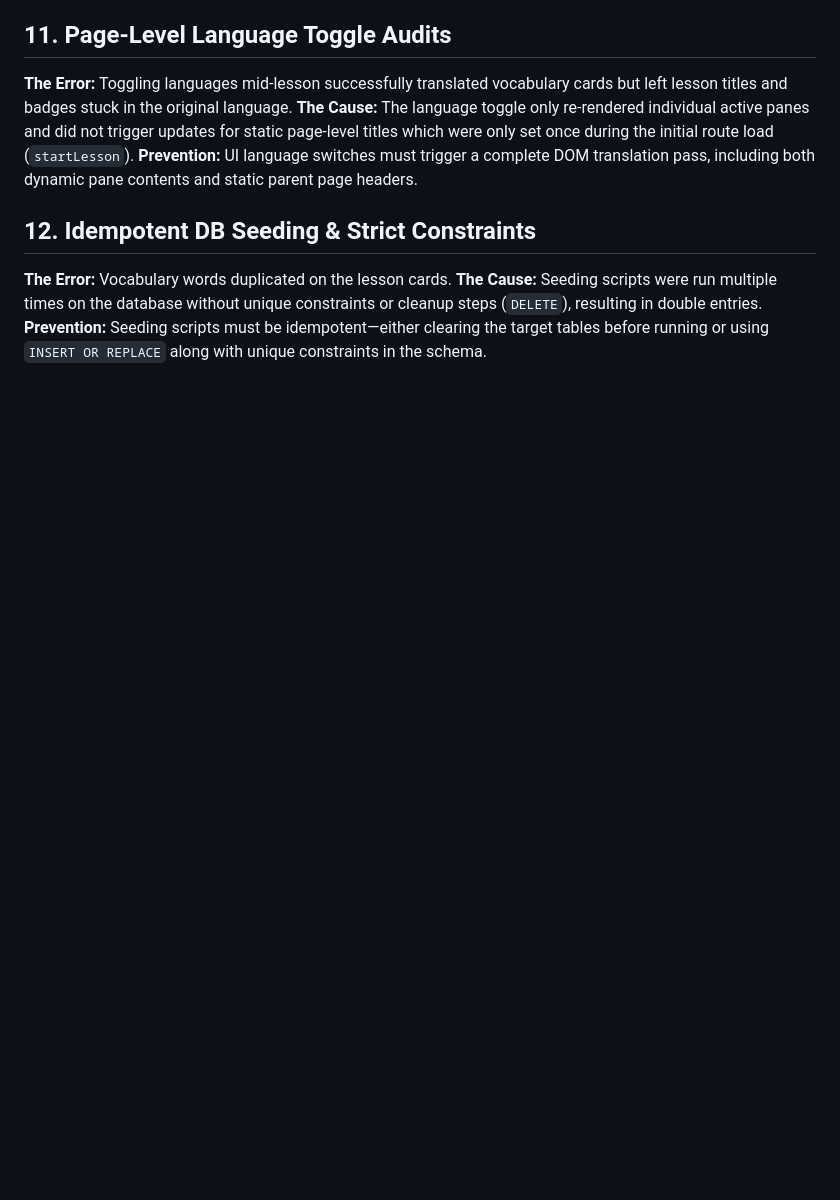
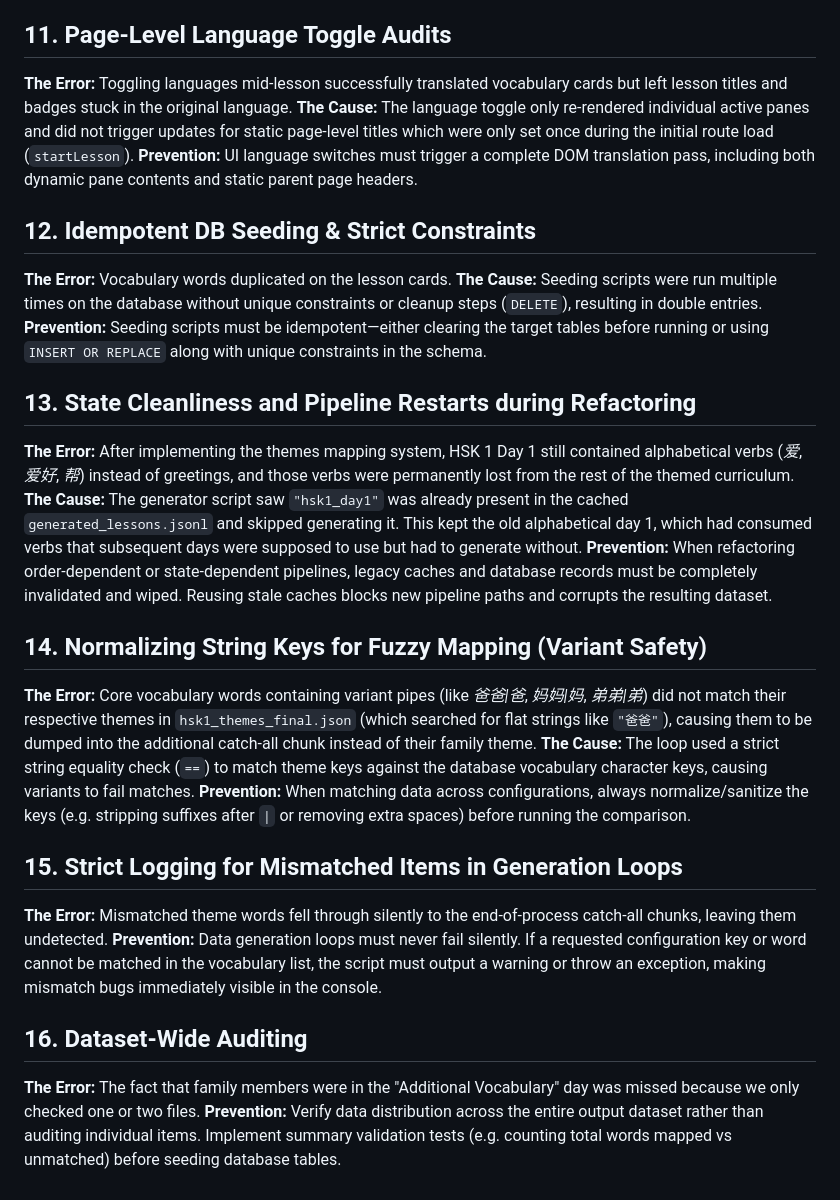
Before and after one commit to plangda/chinese_lesson_app, a Markdown page: retrospective_report.md, the part around the change. Drawn GitHub-style; blank space fills up the shorter version.

Commit message:
docs: append new lessons learned to retrospective report

```diff
--- a/retrospective_report.md
+++ b/retrospective_report.md
@@ -60,3 +60,21 @@ As the HanPath team progresses through the development phases, this document ser
 **The Error:** Vocabulary words duplicated on the lesson cards.
 **The Cause:** Seeding scripts were run multiple times on the database without unique constraints or cleanup steps (`DELETE`), resulting in double entries.
 **Prevention:** Seeding scripts must be idempotent—either clearing the target tables before running or using `INSERT OR REPLACE` along with unique constraints in the schema.
+
+## 13. State Cleanliness and Pipeline Restarts during Refactoring
+**The Error:** After implementing the themes mapping system, HSK 1 Day 1 still contained alphabetical verbs (*爱*, *爱好*, *帮*) instead of greetings, and those verbs were permanently lost from the rest of the themed curriculum.
+**The Cause:** The generator script saw `"hsk1_day1"` was already present in the cached `generated_lessons.jsonl` and skipped generating it. This kept the old alphabetical day 1, which had consumed verbs that subsequent days were supposed to use but had to generate without.
+**Prevention:** When refactoring order-dependent or state-dependent pipelines, legacy caches and database records must be completely invalidated and wiped. Reusing stale caches blocks new pipeline paths and corrupts the resulting dataset.
+
+## 14. Normalizing String Keys for Fuzzy Mapping (Variant Safety)
+**The Error:** Core vocabulary words containing variant pipes (like *爸爸|爸*, *妈妈|妈*, *弟弟|弟*) did not match their respective themes in `hsk1_themes_final.json` (which searched for flat strings like `"爸爸"`), causing them to be dumped into the additional catch-all chunk instead of their family theme.
+**The Cause:** The loop used a strict string equality check (`==`) to match theme keys against the database vocabulary character keys, causing variants to fail matches.
+**Prevention:** When matching data across configurations, always normalize/sanitize the keys (e.g. stripping suffixes after `|` or removing extra spaces) before running the comparison.
+
+## 15. Strict Logging for Mismatched Items in Generation Loops
+**The Error:** Mismatched theme words fell through silently to the end-of-process catch-all chunks, leaving them undetected.
+**Prevention:** Data generation loops must never fail silently. If a requested configuration key or word cannot be matched in the vocabulary list, the script must output a warning or throw an exception, making mismatch bugs immediately visible in the console.
+
+## 16. Dataset-Wide Auditing
+**The Error:** The fact that family members were in the "Additional Vocabulary" day was missed because we only checked one or two files.
+**Prevention:** Verify data distribution across the entire output dataset rather than auditing individual items. Implement summary validation tests (e.g. counting total words mapped vs unmatched) before seeding database tables.
```
